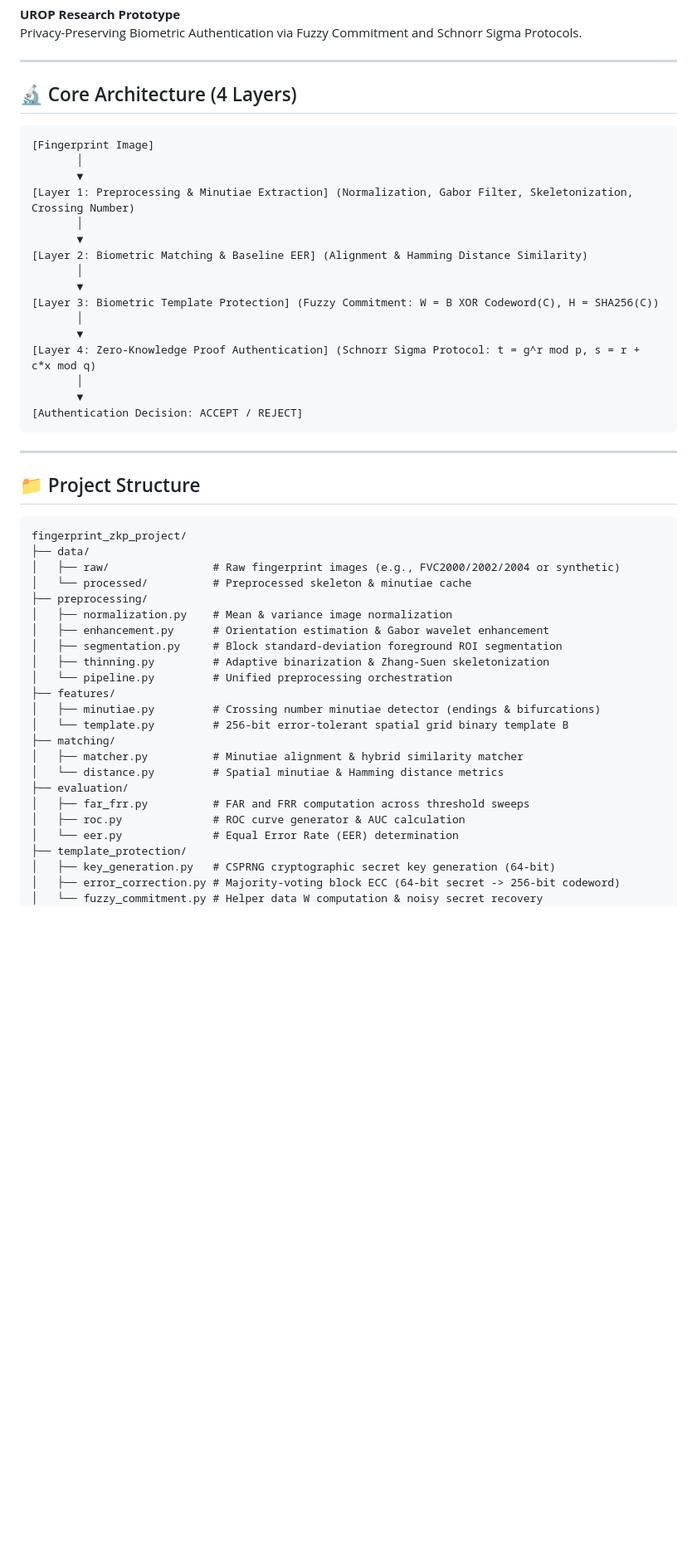
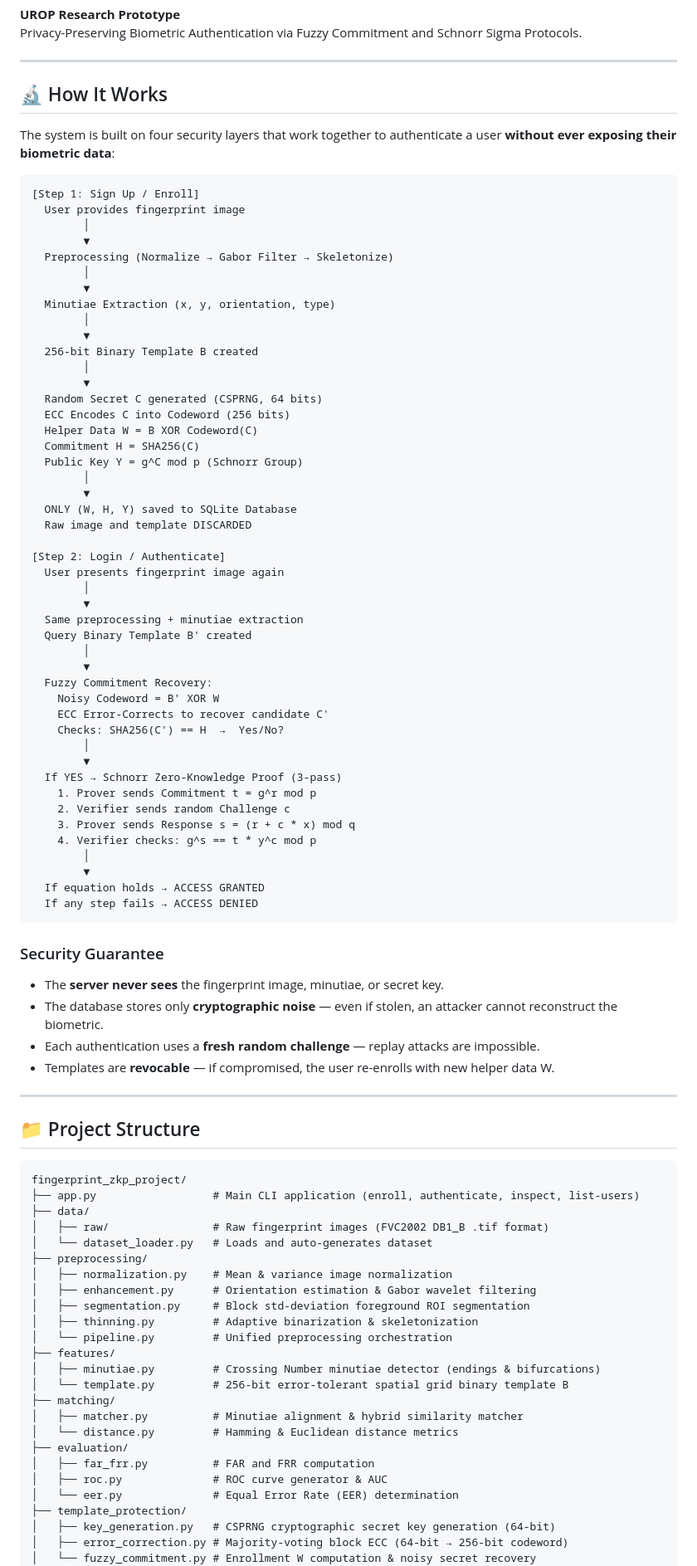
Before and after one commit to himakshi-08/UROP_Prototype, a Markdown page: fingerprint_zkp_project/README.md, the part around one of its changes. Shown at 83% size. GitHub-like rendering; blank space fills up the shorter version.

Commit message:
docs: update README with How It Works, CLI examples, and benchmark results

````diff
--- a/fingerprint_zkp_project/README.md
+++ b/fingerprint_zkp_project/README.md
@@ -5,26 +5,64 @@ Privacy-Preserving Biometric Authentication via Fuzzy Commitment and Schnorr Sig
 
 ---
 
-## 🔬 Core Architecture (4 Layers)
+## 🔬 How It Works
+
+The system is built on four security layers that work together to authenticate a user **without ever exposing their biometric data**:
 
 ```
-[Fingerprint Image]
-       │
-       ▼
-[Layer 1: Preprocessing & Minutiae Extraction] (Normalization, Gabor Filter, Skeletonization, Crossing Number)
-       │
-       ▼
-[Layer 2: Biometric Matching & Baseline EER] (Alignment & Hamming Distance Similarity)
-       │
-       ▼
-[Layer 3: Biometric Template Protection] (Fuzzy Commitment: W = B XOR Codeword(C), H = SHA256(C))
-       │
-       ▼
-[Layer 4: Zero-Knowledge Proof Authentication] (Schnorr Sigma Protocol: t = g^r mod p, s = r + c*x mod q)
-       │
-       ▼
-[Authentication Decision: ACCEPT / REJECT]
+[Step 1: Sign Up / Enroll]
+  User provides fingerprint image
+        │
+        ▼
+  Preprocessing (Normalize → Gabor Filter → Skeletonize)
+        │
+        ▼
+  Minutiae Extraction (x, y, orientation, type)
+        │
+        ▼
+  256-bit Binary Template B created
+        │
+        ▼
+  Random Secret C generated (CSPRNG, 64 bits)
+  ECC Encodes C into Codeword (256 bits)
+  Helper Data W = B XOR Codeword(C)
+  Commitment H = SHA256(C)
+  Public Key Y = g^C mod p (Schnorr Group)
+        │
+        ▼
+  ONLY (W, H, Y) saved to SQLite Database
+  Raw image and template DISCARDED
+
+[Step 2: Login / Authenticate]
+  User presents fingerprint image again
+        │
+        ▼
+  Same preprocessing + minutiae extraction
+  Query Binary Template B' created
+        │
+        ▼
+  Fuzzy Commitment Recovery:
+    Noisy Codeword = B' XOR W
+    ECC Error-Corrects to recover candidate C'
+    Checks: SHA256(C') == H  →  Yes/No?
+        │
+        ▼
+  If YES → Schnorr Zero-Knowledge Proof (3-pass)
+    1. Prover sends Commitment t = g^r mod p
+    2. Verifier sends random Challenge c
+    3. Prover sends Response s = (r + c * x) mod q
+    4. Verifier checks: g^s == t * y^c mod p
+        │
+        ▼
+  If equation holds → ACCESS GRANTED
+  If any step fails → ACCESS DENIED
 ```
+
+### Security Guarantee
+- The **server never sees** the fingerprint image, minutiae, or secret key.
+- The database stores only **cryptographic noise** — even if stolen, an attacker cannot reconstruct the biometric.
+- Each authentication uses a **fresh random challenge** — replay attacks are impossible.
+- Templates are **revocable** — if compromised, the user re-enrolls with new helper data W.
 
 ---
 
@@ -32,27 +70,28 @@ Privacy-Preserving Biometric Authentication via Fuzzy Commitment and Schnorr Sig
 
 ```
 fingerprint_zkp_project/
+├── app.py                  # Main CLI application (enroll, authenticate, inspect, list-users)
 ├── data/
-│   ├── raw/                # Raw fingerprint images (e.g., FVC2000/2002/2004 or synthetic)
-│   └── processed/          # Preprocessed skeleton & minutiae cache
+│   ├── raw/                # Raw fingerprint images (FVC2002 DB1_B .tif format)
+│   └── dataset_loader.py   # Loads and auto-generates dataset
 ├── preprocessing/
 │   ├── normalization.py    # Mean & variance image normalization
-│   ├── enhancement.py      # Orientation estimation & Gabor wavelet enhancement
-│   ├── segmentation.py     # Block standard-deviation foreground ROI segmentation
-│   ├── thinning.py         # Adaptive binarization & Zhang-Suen skeletonization
+│   ├── enhancement.py      # Orientation estimation & Gabor wavelet filtering
+│   ├── segmentation.py     # Block std-deviation foreground ROI segmentation
+│   ├── thinning.py         # Adaptive binarization & skeletonization
 │   └── pipeline.py         # Unified preprocessing orchestration
 ├── features/
-│   ├── minutiae.py         # Crossing number minutiae detector (endings & bifurcations)
+│   ├── minutiae.py         # Crossing Number minutiae detector (endings & bifurcations)
 │   └── template.py         # 256-bit error-tolerant spatial grid binary template B
 ├── matching/
 │   ├── matcher.py          # Minutiae alignment & hybrid similarity matcher
-│   └── distance.py         # Spatial minutiae & Hamming distance metrics
+│   └── distance.py         # Hamming & Euclidean distance metrics
 ├── evaluation/
-│   ├── far_frr.py          # FAR and FRR computation across threshold sweeps
-│   ├── roc.py              # ROC curve generator & AUC calculation
+│   ├── far_frr.py          # FAR and FRR computation
+│   ├── roc.py              # ROC curve generator & AUC
 │   └── eer.py              # Equal Error Rate (EER) determination
 ├── template_protection/
 │   ├── key_generation.py   # CSPRNG cryptographic secret key generation (64-bit)
-│   ├── error_correction.py # Majority-voting block ECC (64-bit secret -> 256-bit codeword)
-│   └── fuzzy_commitment.py # Helper data W computation & noisy secret recovery
+│   ├── error_correction.py # Majority-voting block ECC (64-bit → 256-bit codeword)
+│   └── fuzzy_commitment.py # Enrollment W computation & noisy secret recovery
 ├── zkp/
````
Also changed, not shown: other parts of fingerprint_zkp_project/README.md (+180 -37 lines).
